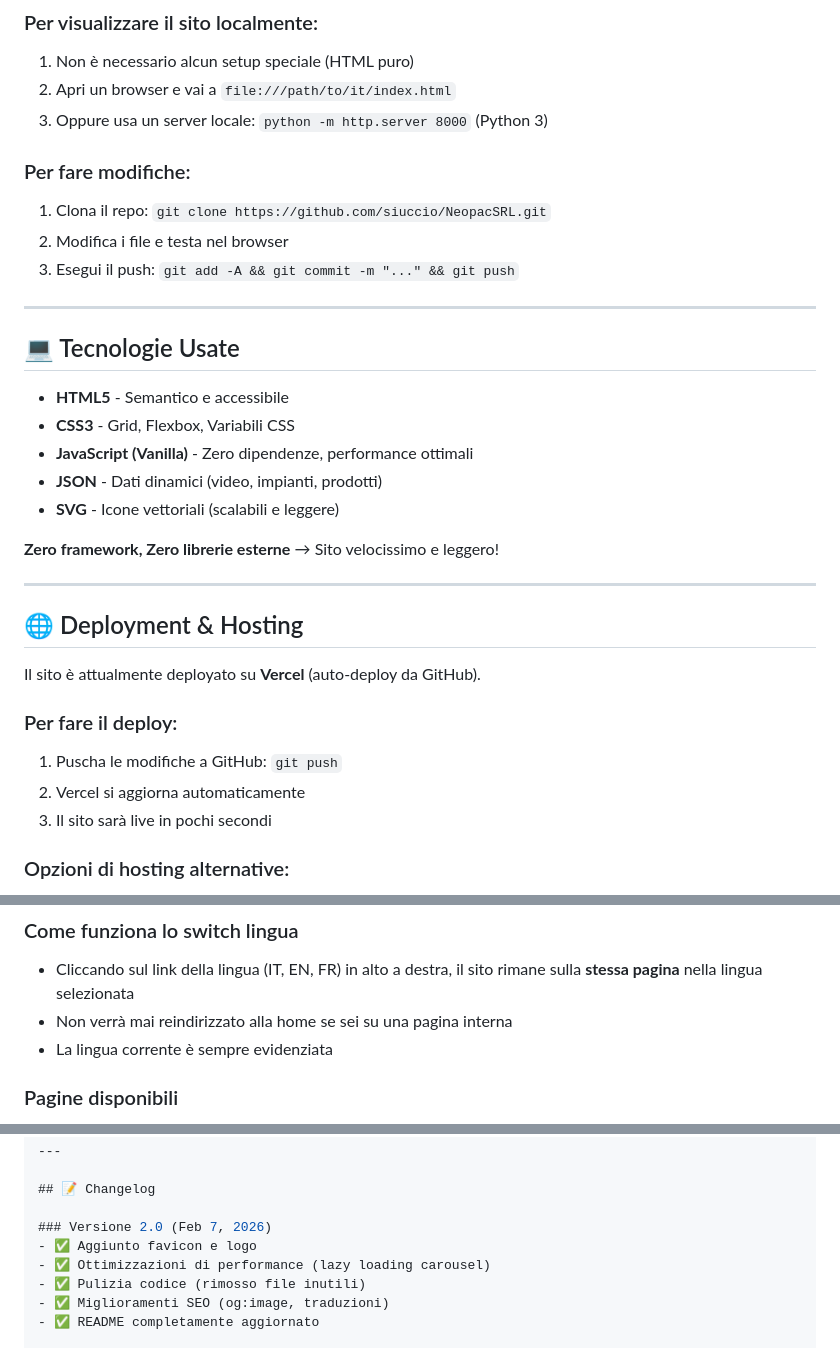
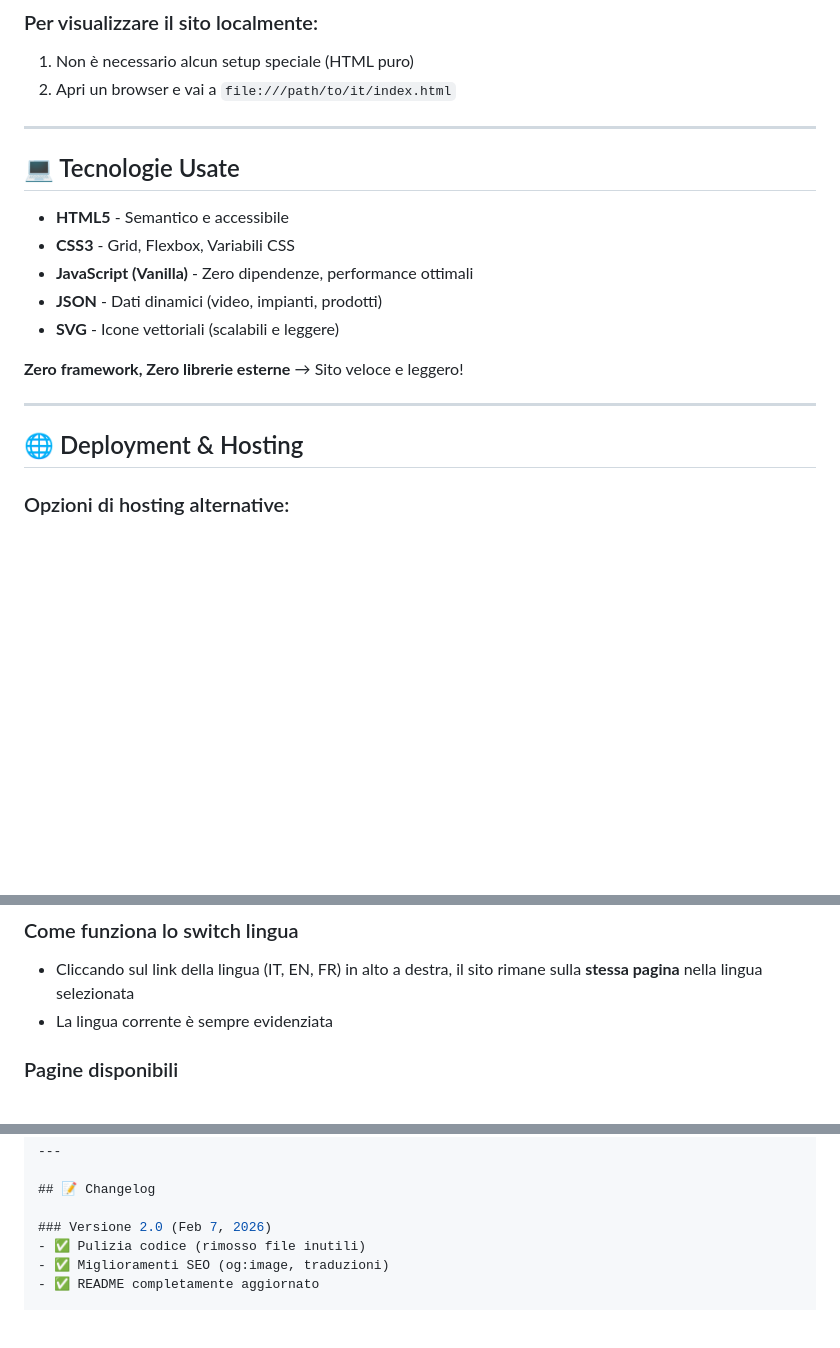
Before and after one commit to siuccio/NeopacSRL, a Markdown page: README.md, 3 parts joined by grey strips. Drawn GitHub-style; blank space fills up the shorter version.

Commit message:
Update README with user modifications

```diff
--- a/README.md
+++ b/README.md
@@ -9,12 +9,7 @@ Sito statico multilingue per la presentazione di macchine e impianti industriali
 ### Per visualizzare il sito localmente:
 1. Non è necessario alcun setup speciale (HTML puro)
 2. Apri un browser e vai a `file:///path/to/it/index.html`
-3. Oppure usa un server locale: `python -m http.server 8000` (Python 3)
 
-### Per fare modifiche:
-1. Clona il repo: `git clone https://github.com/siuccio/NeopacSRL.git`
-2. Modifica i file e testa nel browser
-3. Esegui il push: `git add -A && git commit -m "..." && git push`
 
 ---
 
@@ -26,18 +21,11 @@ Sito statico multilingue per la presentazione di macchine e impianti industriali
 - **JSON** - Dati dinamici (video, impianti, prodotti)
 - **SVG** - Icone vettoriali (scalabili e leggere)
 
-**Zero framework, Zero librerie esterne** → Sito velocissimo e leggero!
+**Zero framework, Zero librerie esterne** → Sito veloce e leggero!
 
 ---
 
 ## 🌐 Deployment & Hosting
-
-Il sito è attualmente deployato su **Vercel** (auto-deploy da GitHub).
-
-### Per fare il deploy:
-1. Puscha le modifiche a GitHub: `git push`
-2. Vercel si aggiorna automaticamente
-3. Il sito sarà live in pochi secondi
 
 ### Opzioni di hosting alternative:
 - **Netlify** (simile a Vercel)
@@ -158,7 +146,6 @@ Il sito supporta tre lingue: **Italiano (IT)**, **Inglese (EN)**, **Francese (FR
 ### Come funziona lo switch lingua
 
 - Cliccando sul link della lingua (IT, EN, FR) in alto a destra, il sito rimane sulla **stessa pagina** nella lingua selezionata
-- Non verrà mai reindirizzato alla home se sei su una pagina interna
 - La lingua corrente è sempre evidenziata
 
 ### Pagine disponibili
@@ -370,8 +357,6 @@ Lo switch lingua è disponibile in alto a destra su ogni pagina.
 ## 📝 Changelog
 
 ### Versione 2.0 (Feb 7, 2026)
-- ✅ Aggiunto favicon e logo
-- ✅ Ottimizzazioni di performance (lazy loading carousel)
 - ✅ Pulizia codice (rimosso file inutili)
 - ✅ Miglioramenti SEO (og:image, traduzioni)
 - ✅ README completamente aggiornato
```
